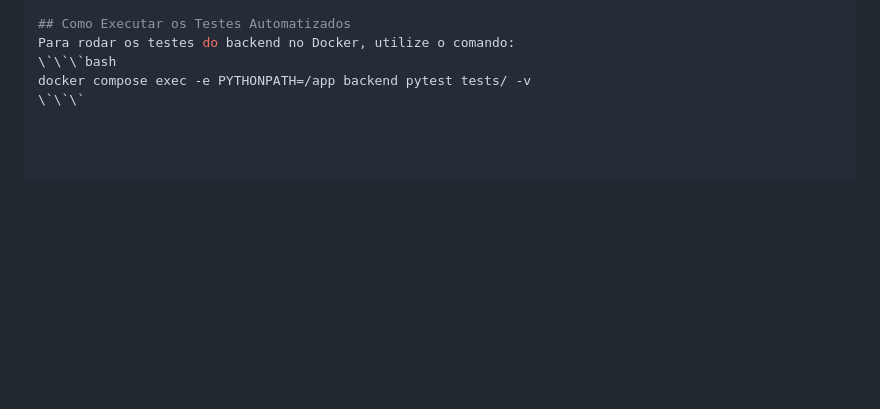
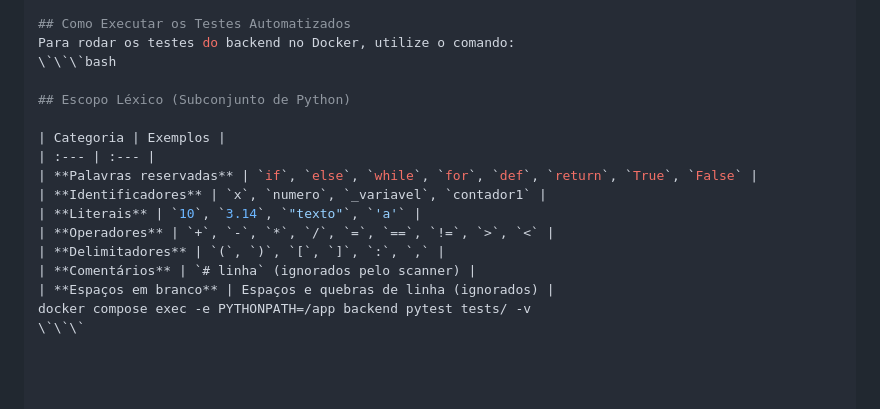
Before and after one commit to Adailtonvieira/software-educacional-compiladores, a Markdown page: README.md, the part around the change. Drawn GitHub-style; blank space fills up the shorter version.

```diff
--- a/README.md
+++ b/README.md
@@ -104,5 +104,17 @@ docker compose exec backend pytest tests/
 ## Como Executar os Testes Automatizados
 Para rodar os testes do backend no Docker, utilize o comando:
 \`\`\`bash
+
+## Escopo Léxico (Subconjunto de Python)
+
+| Categoria | Exemplos |
+| :--- | :--- |
+| **Palavras reservadas** | `if`, `else`, `while`, `for`, `def`, `return`, `True`, `False` |
+| **Identificadores** | `x`, `numero`, `_variavel`, `contador1` |
+| **Literais** | `10`, `3.14`, `"texto"`, `'a'` |
+| **Operadores** | `+`, `-`, `*`, `/`, `=`, `==`, `!=`, `>`, `<` |
+| **Delimitadores** | `(`, `)`, `[`, `]`, `:`, `,` |
+| **Comentários** | `# linha` (ignorados pelo scanner) |
+| **Espaços em branco** | Espaços e quebras de linha (ignorados) |
 docker compose exec -e PYTHONPATH=/app backend pytest tests/ -v
 \`\`\`
```
